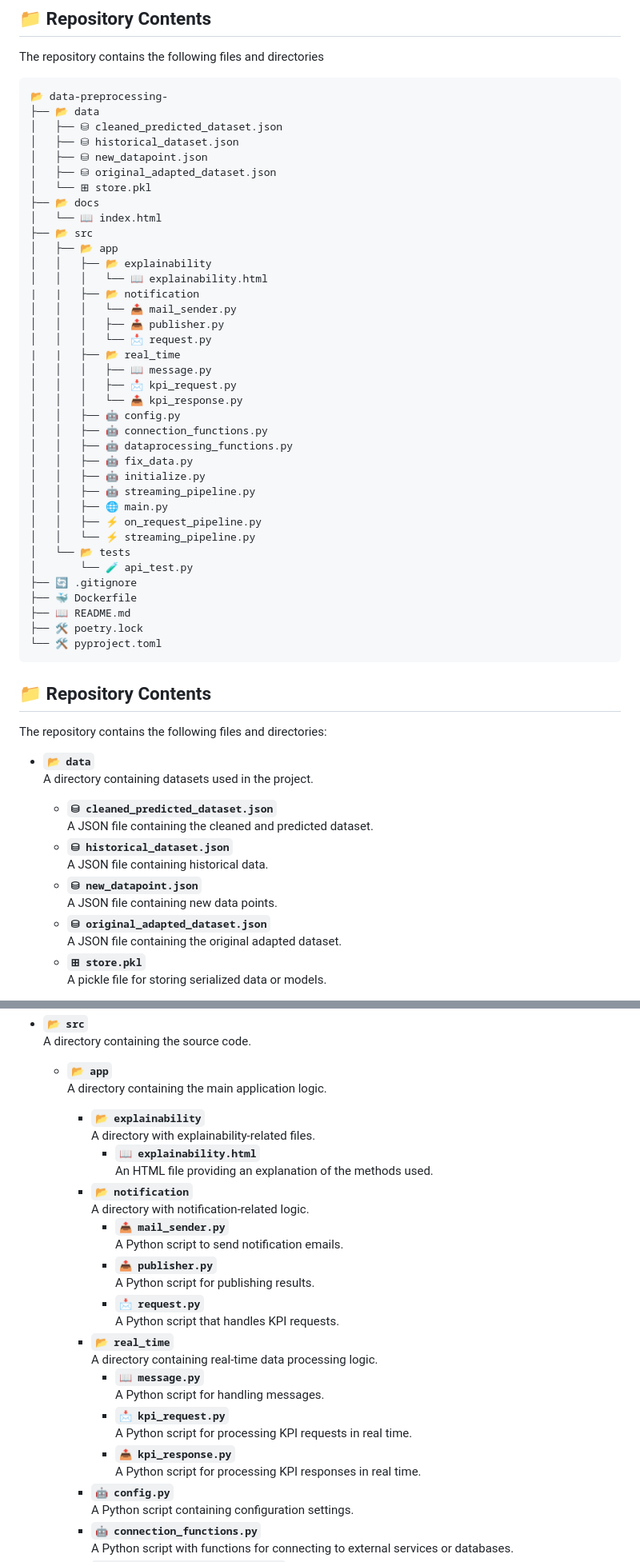
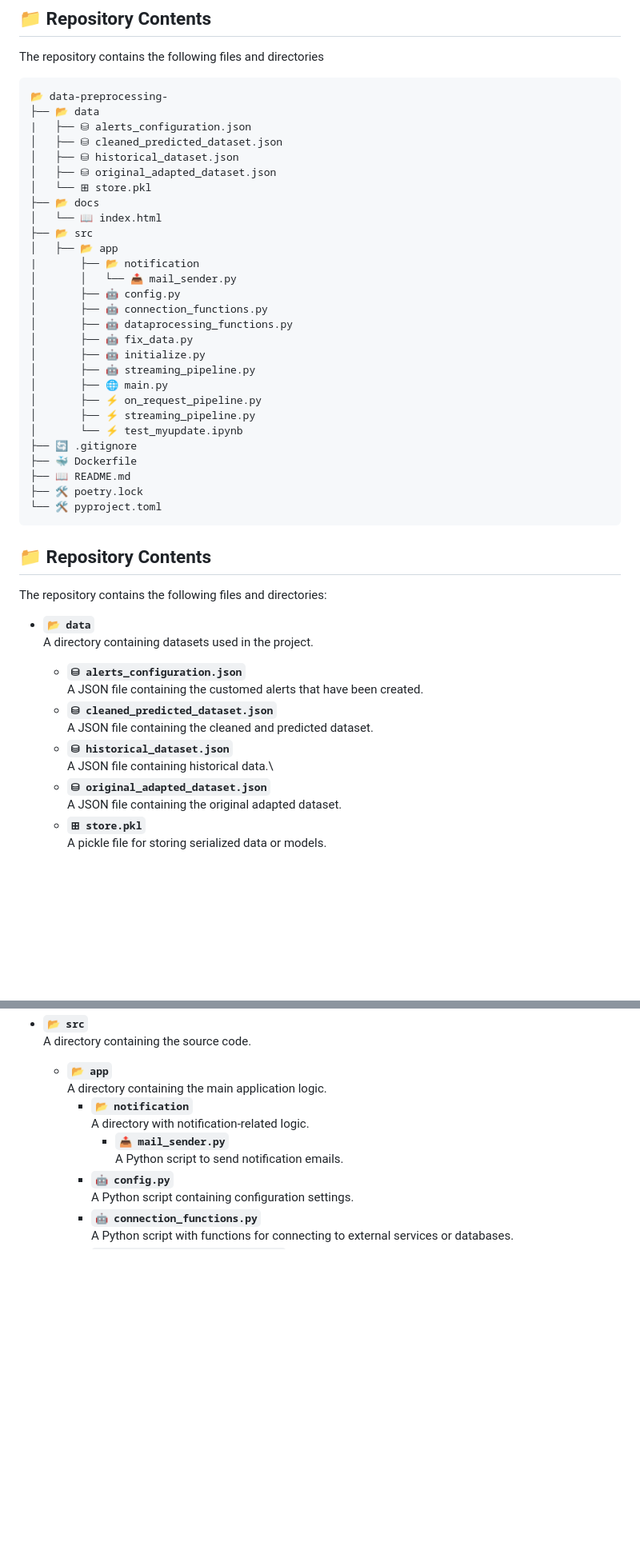
Before and after one commit to AuraNatale/DataPreprocessingUpdate, a Markdown page: README.md, 2 parts joined by grey strips. Shown: that part at 80% size. Drawn GitHub-style; blank space fills up the shorter version.

````diff
--- a/README.md
+++ b/README.md
@@ -11,36 +11,27 @@ The repository contains the following files and directories
 ```
 📂 data-preprocessing-
 ├── 📂 data
+|   ├── ⛁ alerts_configuration.json
 │   ├── ⛁ cleaned_predicted_dataset.json
 │   ├── ⛁ historical_dataset.json
-│   ├── ⛁ new_datapoint.json
 │   ├── ⛁ original_adapted_dataset.json
 │   └── ⊞ store.pkl
 ├── 📂 docs
 │   └── 📖 index.html
 ├── 📂 src
 │   ├── 📂 app
-│   │   ├── 📂 explainability
-│   │   │   └── 📖 explainability.html
-|   |   ├── 📂 notification
-│   │   │   └── 📤 mail_sender.py
-│   │   │   ├── 📤 publisher.py
-│   │   │   └── 📩 request.py
-|   |   ├── 📂 real_time
-│   │   │   ├── 📖 message.py
-│   │   │   ├── 📩 kpi_request.py
-│   │   │   └── 📤 kpi_response.py
-│   │   ├── 🤖 config.py
-│   │   ├── 🤖 connection_functions.py
-│   │   ├── 🤖 dataprocessing_functions.py
-│   │   ├── 🤖 fix_data.py
-│   │   ├── 🤖 initialize.py
-│   │   ├── 🤖 streaming_pipeline.py
-│   │   ├── 🌐 main.py
-│   │   ├── ⚡ on_request_pipeline.py
-│   │   └── ⚡ streaming_pipeline.py
-│   └── 📂 tests
-│       └── 🧪 api_test.py
+|       ├── 📂 notification
+│       │   └── 📤 mail_sender.py
+│       ├── 🤖 config.py
+│       ├── 🤖 connection_functions.py
+│       ├── 🤖 dataprocessing_functions.py
+│       ├── 🤖 fix_data.py
+│       ├── 🤖 initialize.py
+│       ├── 🤖 streaming_pipeline.py
+│       ├── 🌐 main.py
+│       ├── ⚡ on_request_pipeline.py
+│       ├── ⚡ streaming_pipeline.py
+│       └── ⚡ test_myupdate.ipynb
 ├── 🔄 .gitignore
 ├── 🐳 Dockerfile
 ├── 📖 README.md
@@ -54,12 +45,12 @@ The repository contains the following files and directories:
 
 - **`📂 data`**
    A directory containing datasets used in the project.
+     - **`⛁ alerts_configuration.json`**
+      A JSON file containing the customed alerts that have been created.
    - **`⛁ cleaned_predicted_dataset.json`**
       A JSON file containing the cleaned and predicted dataset.
    - **`⛁ historical_dataset.json`**
-      A JSON file containing historical data.
-   - **`⛁ new_datapoint.json`**
-      A JSON file containing new data points.
+      A JSON file containing historical data.\
    - **`⛁ original_adapted_dataset.json`**
       A JSON file containing the original adapted dataset.
    - **`⊞ store.pkl`**
@@ -74,26 +65,10 @@ The repository contains the following files and directories:
    A directory containing the source code.
    - **`📂 app`**
       A directory containing the main application logic.
-      - **`📂 explainability`**
-         A directory with explainability-related files.
-         - **`📖 explainability.html`**
-            An HTML file providing an explanation of the methods used.
       - **`📂 notification`**
          A directory with notification-related logic.
          - **`📤 mail_sender.py`**
             A Python script to send notification emails.
-         - **`📤 publisher.py`**
-            A Python script for publishing results.
-         - **`📩 request.py`**
-            A Python script that handles KPI requests.
-      - **`📂 real_time`**
-         A directory containing real-time data processing logic.
-         - **`📖 message.py`**
-            A Python script for handling messages.
-         - **`📩 kpi_request.py`**
-            A Python script for processing KPI requests in real time.
-         - **`📤 kpi_response.py`**
-            A Python script for processing KPI responses in real time.
       - **`🤖 config.py`**
          A Python script containing configuration settings.
       - **`🤖 connection_functions.py`**
````
Also changed, not shown: other parts of README.md (+2 -5 lines).
